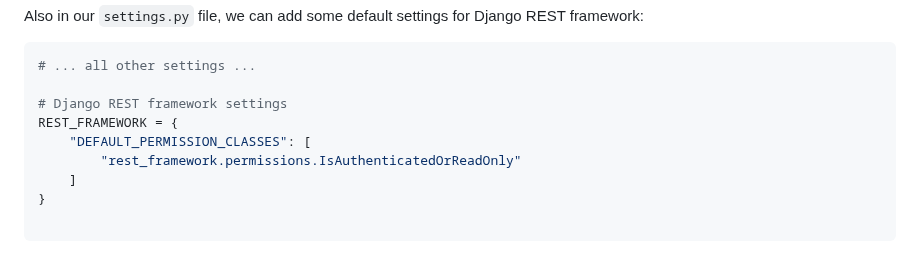
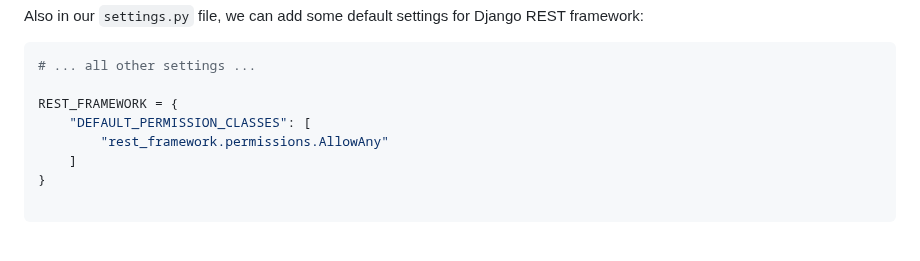
Before and after one commit to Rafat-Bin/SDEV2401-Spring-Codes, a Markdown page: Module 8/21-rest-api-development-start/README.md, the part around the change. Rendered like a GitHub page.

Commit message:
Change permission class to AllowAny
Updated Django REST framework settings to allow any permissions.

````diff
--- a/Module 8/21-rest-api-development-start/README.md
+++ b/Module 8/21-rest-api-development-start/README.md
@@ -52,10 +52,9 @@ Also in our `settings.py` file, we can add some default settings for Django REST
 ```python
 # ... all other settings ...
 
-# Django REST framework settings
 REST_FRAMEWORK = {
     "DEFAULT_PERMISSION_CLASSES": [
-        "rest_framework.permissions.IsAuthenticatedOrReadOnly"
+        "rest_framework.permissions.AllowAny"
     ]
 }
 
````
